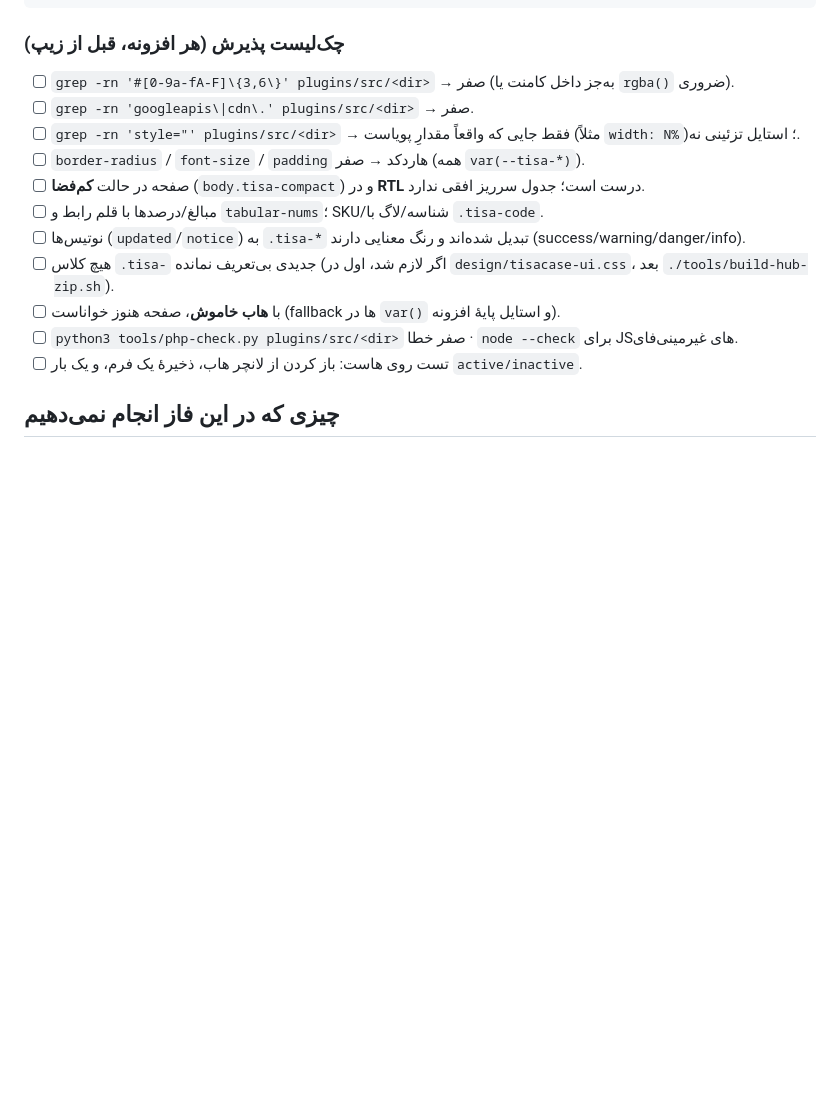
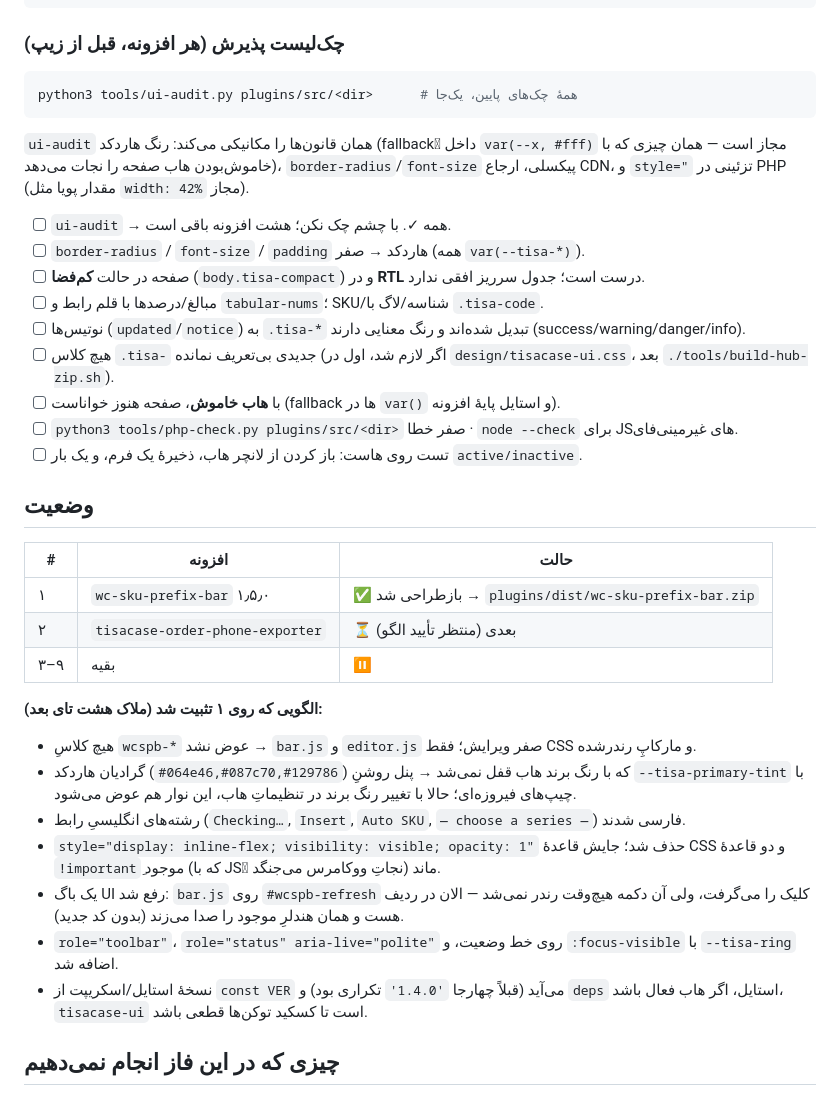
Before and after one commit to ImTheAlireza/PluginCheckup, a Markdown page: PLUGIN_REDESIGN.md, the part around the change. Drawn GitHub-style; blank space fills up the shorter version.

Commit message:
docs(plan): ui-audit به چک‌لیست اضافه شد + وضعیت فاز ۴ و الگوی تثبیت‌شده روی افزونهٔ ۱
Co-authored-by: arena-agent <297053741+arena-agent@users.noreply.github.com>

````diff
--- a/PLUGIN_REDESIGN.md
+++ b/PLUGIN_REDESIGN.md
@@ -37,9 +37,12 @@
 
 ### چک‌لیست پذیرش (هر افزونه، قبل از زیپ)
 
-- [ ] `grep -rn '#[0-9a-fA-F]\{3,6\}' plugins/src/<dir>` → صفر (به‌جز داخل کامنت یا `rgba()` ضروری).
-- [ ] `grep -rn 'googleapis\|cdn\.' plugins/src/<dir>` → صفر.
-- [ ] `grep -rn 'style="' plugins/src/<dir>` → فقط جایی که واقعاً مقدارِ پویاست (مثلاً `width: N%`)؛ استایل تزئینی نه.
+```bash
+python3 tools/ui-audit.py plugins/src/<dir>      # همهٔ چک‌های پایین، یک‌جا
+```
+`ui-audit` همان قانون‌ها را مکانیکی می‌کند: رنگ هاردکد (fallbackِ داخل `var(--x, #fff)` مجاز است — همان چیزی که با خاموش‌بودن هاب صفحه را نجات می‌دهد)، `border-radius`/`font-size` پیکسلی، ارجاع CDN، و `style="` تزئینی در PHP (مقدار پویا مثل `width: 42%` مجاز).
+
+- [ ] `ui-audit` → همه ✓. با چشم چک نکن؛ هشت افزونه باقی است.
 - [ ] `border-radius` / `font-size` / `padding` هاردکد → صفر (همه `var(--tisa-*)`).
 - [ ] صفحه در حالت **کم‌فضا** (`body.tisa-compact`) و در **RTL** درست است؛ جدول سرریز افقی ندارد.
 - [ ] مبالغ/درصدها با قلم رابط و `tabular-nums`؛ SKU/شناسه/لاگ با `.tisa-code`.
@@ -49,6 +52,23 @@
 - [ ] `python3 tools/php-check.py plugins/src/<dir>` صفر خطا · `node --check` برای JS‌های غیرمینی‌فای.
 - [ ] تست روی هاست: باز کردن از لانچر هاب، ذخیرهٔ یک فرم، و یک بار `active/inactive`.
 
+## وضعیت
+
+| # | افزونه | حالت |
+|---|---|---|
+| ۱ | `wc-sku-prefix-bar` ۱٫۵٫۰ | ✅ بازطراحی شد → `plugins/dist/wc-sku-prefix-bar.zip` |
+| ۲ | `tisacase-order-phone-exporter` | ⏳ بعدی (منتظر تأیید الگو) |
+| ۳–۹ | بقیه | ⏸ |
+
+**الگویی که روی ۱ تثبیت شد (ملاک هشت تای بعد):**
+- هیچ کلاسِ `wcspb-*` عوض نشد → `bar.js` و `editor.js` صفر ویرایش؛ فقط CSS و مارکاپِ رندرشده.
+- گرادیان هاردکد (`#064e46,#087c70,#129786`) که با رنگ برند هاب قفل نمی‌شد → پنل روشنِ `--tisa-primary-tint` با چیپ‌های فیروزه‌ای؛ حالا با تغییر رنگ برند در تنظیماتِ هاب، این نوار هم عوض می‌شود.
+- رشته‌های انگلیسیِ رابط (`Checking…`, `Insert`, `Auto SKU`, `— choose a series —`) فارسی شدند.
+- `style="display: inline-flex; visibility: visible; opacity: 1"` حذف شد؛ جایش قاعدهٔ CSS و دو قاعدهٔ `!important`ِ موجود (که با JSِ نجاتِ ووکامرس می‌جنگد) ماند.
+- یک باگ UI رفع شد: `bar.js` روی `#wcspb-refresh` کلیک را می‌گرفت، ولی آن دکمه هیچ‌وقت رندر نمی‌شد — الان در ردیف هست و همان هندلرِ موجود را صدا می‌زند (بدون کد جدید).
+- `role="toolbar"`، `role="status" aria-live="polite"` روی خط وضعیت، و `:focus-visible` با `--tisa-ring` اضافه شد.
+- نسخهٔ استایل/اسکریپت از `const VER` می‌آید (قبلاً چهارجا `'1.4.0'` تکراری بود) و `deps` استایل، اگر هاب فعال باشد، `tisacase-ui` است تا کسکید توکن‌ها قطعی باشد.
+
 ## چیزی که در این فاز انجام **نمی‌دهیم**
 
 - بازنویسی منطق `bulk-tracking-upload` (F1/F2/F3) — نیاز به تأیید صریح تو دارد.
````
